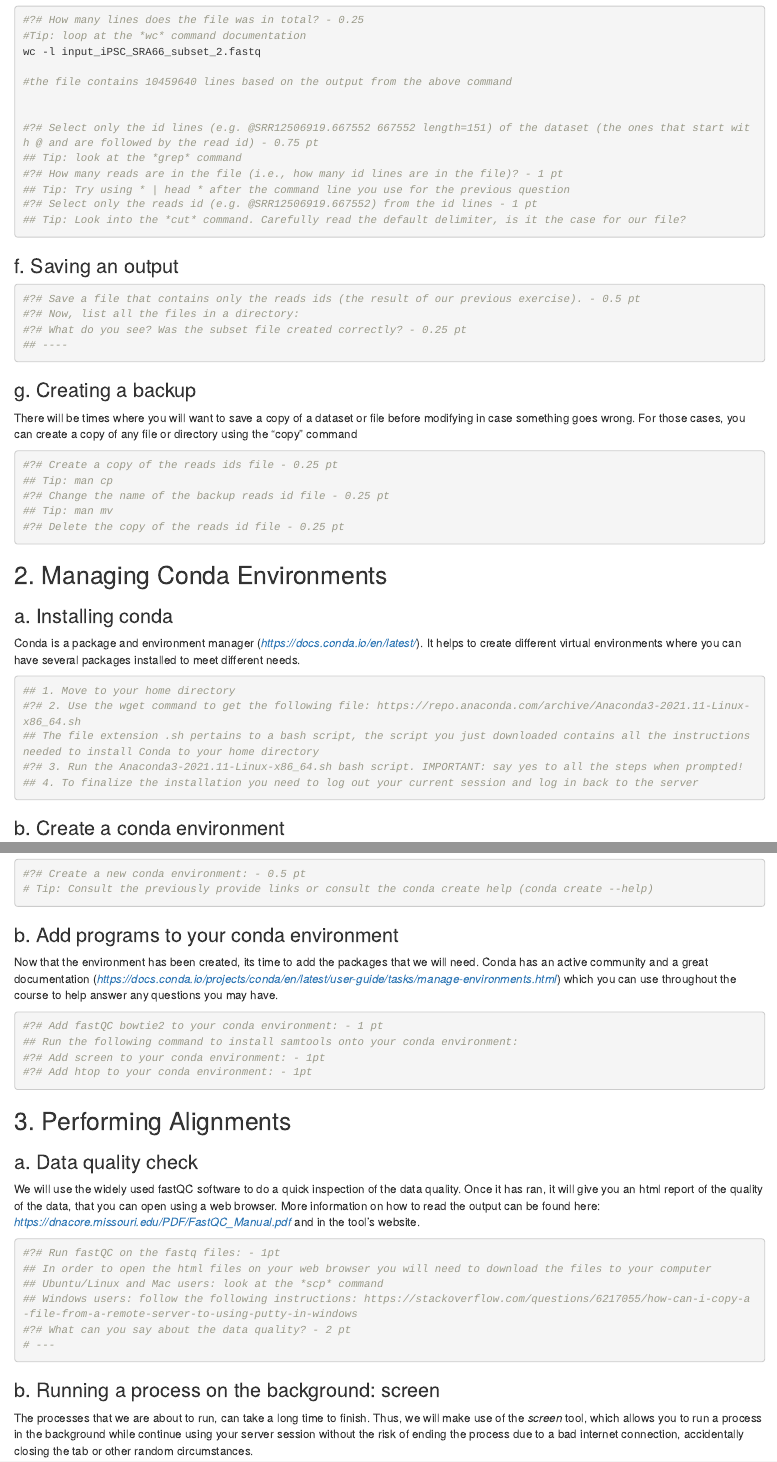
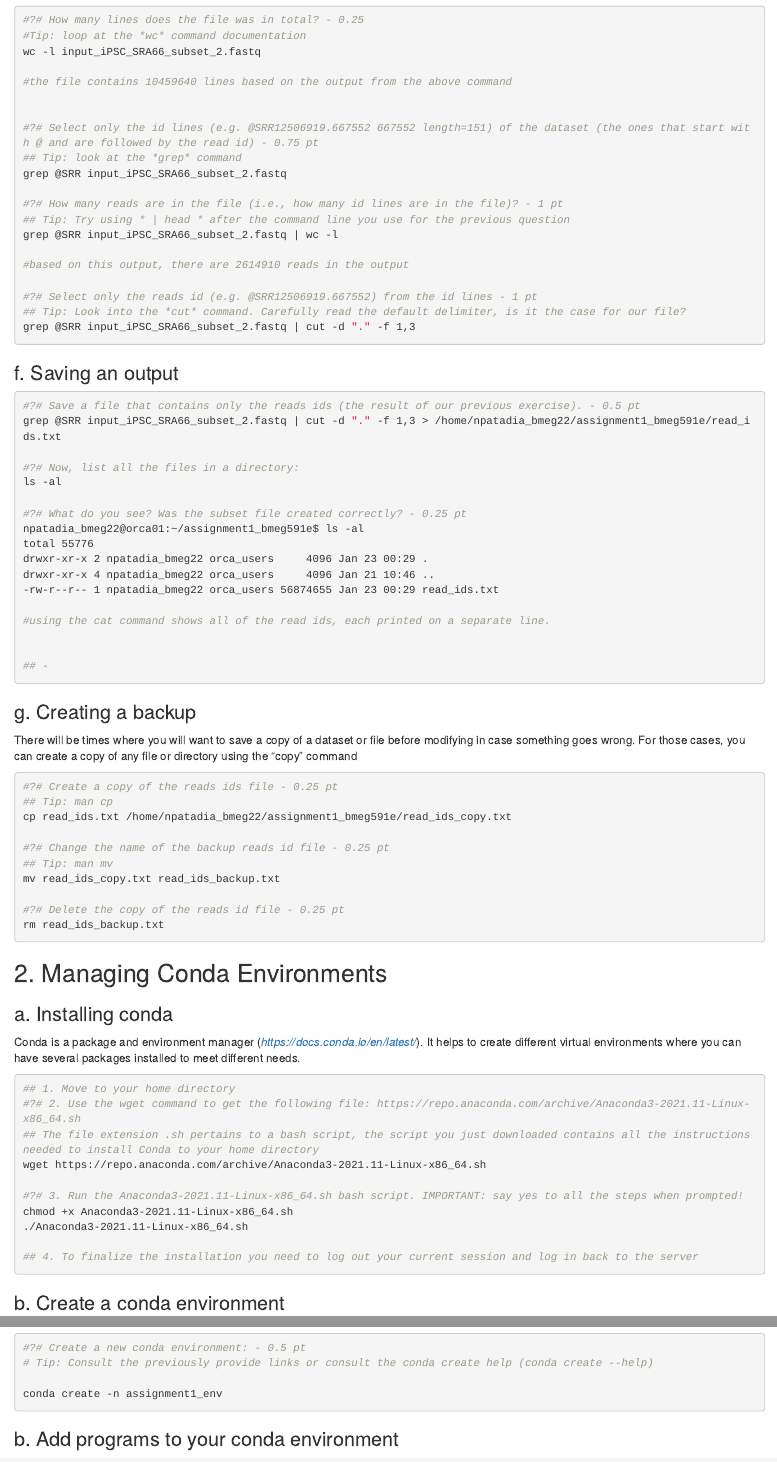
Before and after one commit to neerapatadia/BMEG591E_Assignment1, an R Markdown document (BMEG_591E_Assignment1.Rmd): the page in a window 1100 px wide, from 2180 px down, and a second part further down, joined at a grey line. Rendered offline with R 4.5, knitr and Pandoc, with nearby package versions.

Commit message:
commiting completed questions 1 and 2

````diff
--- a/BMEG_591E_Assignment1.Rmd
+++ b/BMEG_591E_Assignment1.Rmd
@@ -139,10 +139,18 @@ wc -l input_iPSC_SRA66_subset_2.fastq
 
 #?# Select only the id lines (e.g. @SRR12506919.667552 667552 length=151) of the dataset (the ones that start with @ and are followed by the read id) - 0.75 pt
 ## Tip: look at the *grep* command
+grep @SRR input_iPSC_SRA66_subset_2.fastq
+
 #?# How many reads are in the file (i.e., how many id lines are in the file)? - 1 pt
 ## Tip: Try using * | head * after the command line you use for the previous question
+grep @SRR input_iPSC_SRA66_subset_2.fastq | wc -l
+
+#based on this output, there are 2614910 reads in the output
+
 #?# Select only the reads id (e.g. @SRR12506919.667552) from the id lines - 1 pt
 ## Tip: Look into the *cut* command. Carefully read the default delimiter, is it the case for our file?
+grep @SRR input_iPSC_SRA66_subset_2.fastq | cut -d "." -f 1,3
+
 ```
 
 
@@ -151,9 +159,22 @@ wc -l input_iPSC_SRA66_subset_2.fastq
 
 ```{bash, eval=FALSE}
 #?# Save a file that contains only the reads ids (the result of our previous exercise). - 0.5 pt
+grep @SRR input_iPSC_SRA66_subset_2.fastq | cut -d "." -f 1,3 > /home/npatadia_bmeg22/assignment1_bmeg591e/read_ids.txt
+
 #?# Now, list all the files in a directory:
+ls -al
+
 #?# What do you see? Was the subset file created correctly? - 0.25 pt
-## ----
+npatadia_bmeg22@orca01:~/assignment1_bmeg591e$ ls -al
+total 55776
+drwxr-xr-x 2 npatadia_bmeg22 orca_users     4096 Jan 23 00:29 .
+drwxr-xr-x 4 npatadia_bmeg22 orca_users     4096 Jan 21 10:46 ..
+-rw-r--r-- 1 npatadia_bmeg22 orca_users 56874655 Jan 23 00:29 read_ids.txt
+
+#using the cat command shows all of the read ids, each printed on a separate line.
+
+
+## -
 ```
 
 
@@ -164,9 +185,15 @@ There will be times where you will want to save a copy of a dataset or file befo
 ```{bash, eval=FALSE}
 #?# Create a copy of the reads ids file - 0.25 pt
 ## Tip: man cp
+cp read_ids.txt /home/npatadia_bmeg22/assignment1_bmeg591e/read_ids_copy.txt
+
 #?# Change the name of the backup reads id file - 0.25 pt
 ## Tip: man mv
+mv read_ids_copy.txt read_ids_backup.txt
+
 #?# Delete the copy of the reads id file - 0.25 pt
+rm read_ids_backup.txt
+
 ```
 
 ## 2. Managing Conda Environments
@@ -180,7 +207,12 @@ Conda is a package and environment manager (*https://docs.conda.io/en/latest/*).
 ## 1. Move to your home directory
 #?# 2. Use the wget command to get the following file: https://repo.anaconda.com/archive/Anaconda3-2021.11-Linux-x86_64.sh
 ## The file extension .sh pertains to a bash script, the script you just downloaded contains all the instructions needed to install Conda to your home directory
+wget https://repo.anaconda.com/archive/Anaconda3-2021.11-Linux-x86_64.sh
+
 #?# 3. Run the Anaconda3-2021.11-Linux-x86_64.sh bash script. IMPORTANT: say yes to all the steps when prompted!
+chmod +x Anaconda3-2021.11-Linux-x86_64.sh
+./Anaconda3-2021.11-Linux-x86_64.sh
+
 ## 4. To finalize the installation you need to log out your current session and log in back to the server
 ```
 
@@ -203,6 +235,8 @@ To install them, we will be making use of the conda environments. Conda allows y
 ```{bash, eval=FALSE}
 #?# Create a new conda environment: - 0.5 pt
 # Tip: Consult the previously provide links or consult the conda create help (conda create --help)
+
+conda create -n assignment1_env
 ```
 
 
````
Also changed, not shown: BMEG_591E_Assignment1.Rmd (7 more changed lines).
